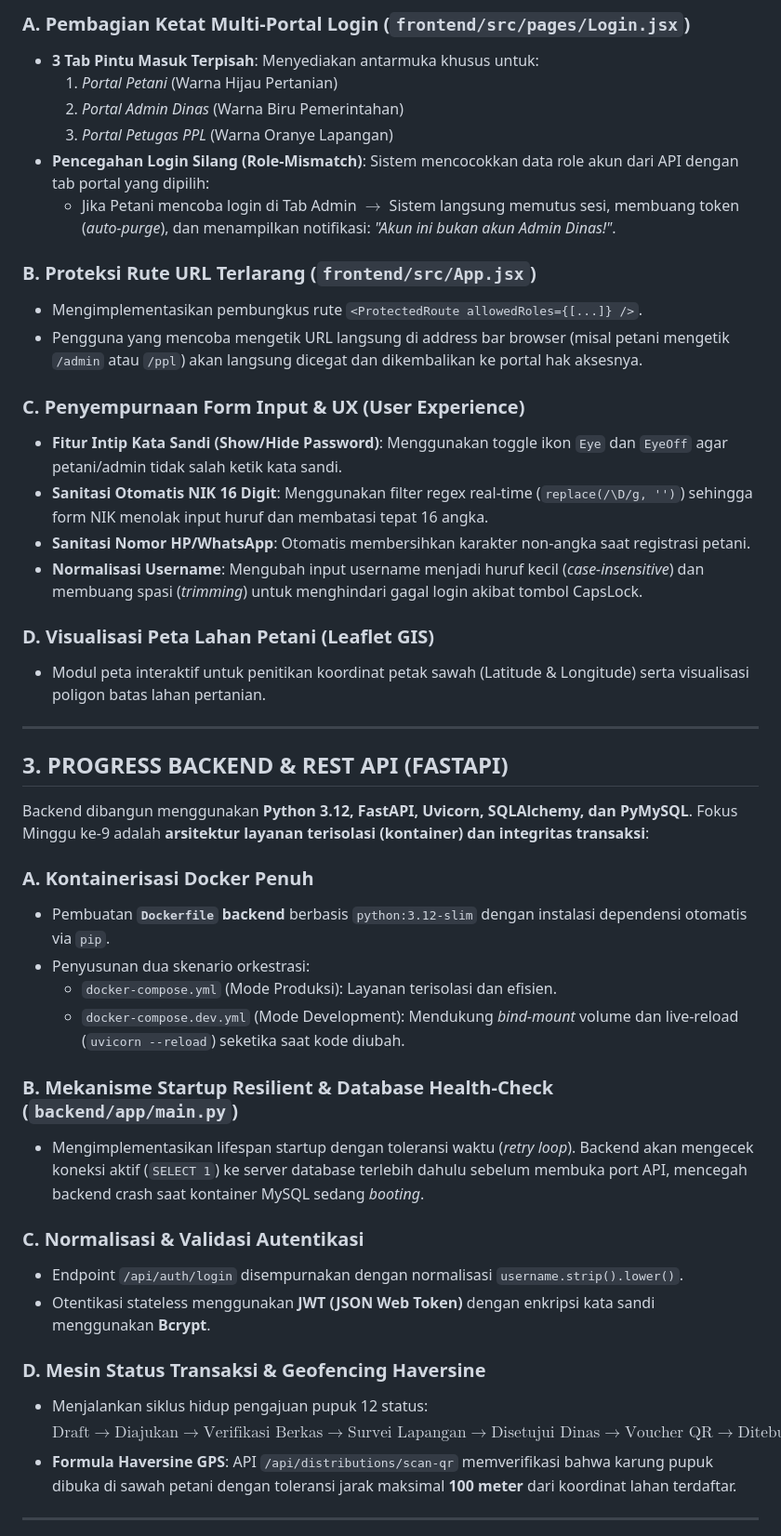
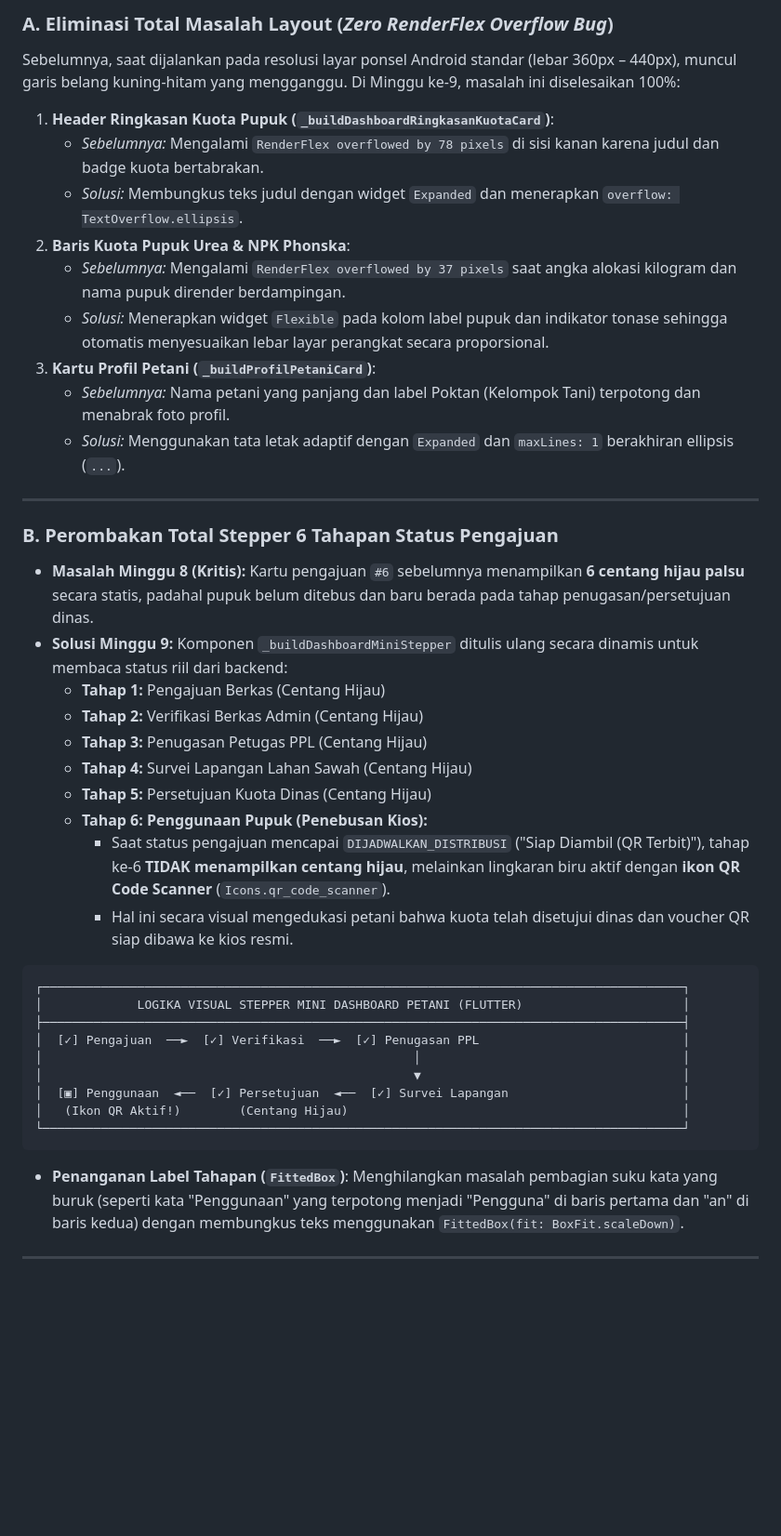
Before and after one commit to syarifatullahcev-cmyk/e-pupuk, a Markdown page: DETAIL_PROGRESS_TEKNIS_MINGGU9.md, the part around one of its changes. Shown at 93% size. Rendered like a GitHub page; blank space fills up the shorter version.

````diff
--- a/DETAIL_PROGRESS_TEKNIS_MINGGU9.md
+++ b/DETAIL_PROGRESS_TEKNIS_MINGGU9.md
@@ -49,49 +52,44 @@ Pengembangan antarmuka Web dikerjakan menggunakan **React 19, Tailwind CSS, Luci
 
-### A. Pembagian Ketat Multi-Portal Login (`frontend/src/pages/Login.jsx`)
-* **3 Tab Pintu Masuk Terpisah**: Menyediakan antarmuka khusus untuk:
-  1. *Portal Petani* (Warna Hijau Pertanian)
-  2. *Portal Admin Dinas* (Warna Biru Pemerintahan)
-  3. *Portal Petugas PPL* (Warna Oranye Lapangan)
-* **Pencegahan Login Silang (Role-Mismatch)**:
-  Sistem mencocokkan data role akun dari API dengan tab portal yang dipilih:
-  * Jika Petani mencoba login di Tab Admin $\rightarrow$ Sistem langsung memutus sesi, membuang token (*auto-purge*), dan menampilkan notifikasi: *"Akun ini bukan akun Admin Dinas!"*.
-
-### B. Proteksi Rute URL Terlarang (`frontend/src/App.jsx`)
-* Mengimplementasikan pembungkus rute `<ProtectedRoute allowedRoles={[...]} />`.
-* Pengguna yang mencoba mengetik URL langsung di address bar browser (misal petani mengetik `/admin` atau `/ppl`) akan langsung dicegat dan dikembalikan ke portal hak aksesnya.
-
-### C. Penyempurnaan Form Input & UX (User Experience)
-* **Fitur Intip Kata Sandi (Show/Hide Password)**: Menggunakan toggle ikon `Eye` dan `EyeOff` agar petani/admin tidak salah ketik kata sandi.
-* **Sanitasi Otomatis NIK 16 Digit**: Menggunakan filter regex real-time (`replace(/\D/g, '')`) sehingga form NIK menolak input huruf dan membatasi tepat 16 angka.
-* **Sanitasi Nomor HP/WhatsApp**: Otomatis membersihkan karakter non-angka saat registrasi petani.
-* **Normalisasi Username**: Mengubah input username menjadi huruf kecil (*case-insensitive*) dan membuang spasi (*trimming*) untuk menghindari gagal login akibat tombol CapsLock.
-
-### D. Visualisasi Peta Lahan Petani (Leaflet GIS)
-* Modul peta interaktif untuk penitikan koordinat petak sawah (Latitude & Longitude) serta visualisasi poligon batas lahan pertanian.
+### A. Eliminasi Total Masalah Layout (*Zero RenderFlex Overflow Bug*)
+Sebelumnya, saat dijalankan pada resolusi layar ponsel Android standar (lebar 360px – 440px), muncul garis belang kuning-hitam yang mengganggu. Di Minggu ke-9, masalah ini diselesaikan 100%:
+1. **Header Ringkasan Kuota Pupuk (`_buildDashboardRingkasanKuotaCard`)**:
+   * *Sebelumnya:* Mengalami `RenderFlex overflowed by 78 pixels` di sisi kanan karena judul dan badge kuota bertabrakan.
+   * *Solusi:* Membungkus teks judul dengan widget `Expanded` dan menerapkan `overflow: TextOverflow.ellipsis`.
+2. **Baris Kuota Pupuk Urea & NPK Phonska**:
+   * *Sebelumnya:* Mengalami `RenderFlex overflowed by 37 pixels` saat angka alokasi kilogram dan nama pupuk dirender berdampingan.
+   * *Solusi:* Menerapkan widget `Flexible` pada kolom label pupuk dan indikator tonase sehingga otomatis menyesuaikan lebar layar perangkat secara proporsional.
+3. **Kartu Profil Petani (`_buildProfilPetaniCard`)**:
+   * *Sebelumnya:* Nama petani yang panjang dan label Poktan (Kelompok Tani) terpotong dan menabrak foto profil.
+   * *Solusi:* Menggunakan tata letak adaptif dengan `Expanded` dan `maxLines: 1` berakhiran ellipsis (`...`).
 
 ---
 
-## 3. PROGRESS BACKEND & REST API (FASTAPI)
+### B. Perombakan Total Stepper 6 Tahapan Status Pengajuan
+* **Masalah Minggu 8 (Kritis):** Kartu pengajuan `#6` sebelumnya menampilkan **6 centang hijau palsu** secara statis, padahal pupuk belum ditebus dan baru berada pada tahap penugasan/persetujuan dinas.
+* **Solusi Minggu 9:** Komponen `_buildDashboardMiniStepper` ditulis ulang secara dinamis untuk membaca status riil dari backend:
+  * **Tahap 1:** Pengajuan Berkas (Centang Hijau)
+  * **Tahap 2:** Verifikasi Berkas Admin (Centang Hijau)
+  * **Tahap 3:** Penugasan Petugas PPL (Centang Hijau)
+  * **Tahap 4:** Survei Lapangan Lahan Sawah (Centang Hijau)
+  * **Tahap 5:** Persetujuan Kuota Dinas (Centang Hijau)
+  * **Tahap 6: Penggunaan Pupuk (Penebusan Kios):**
+    * Saat status pengajuan mencapai `DIJADWALKAN_DISTRIBUSI` ("Siap Diambil (QR Terbit)"), tahap ke-6 **TIDAK menampilkan centang hijau**, melainkan lingkaran biru aktif dengan **ikon QR Code Scanner** (`Icons.qr_code_scanner`).
+    * Hal ini secara visual mengedukasi petani bahwa kuota telah disetujui dinas dan voucher QR siap dibawa ke kios resmi.
 
-Backend dibangun menggunakan **Python 3.12, FastAPI, Uvicorn, SQLAlchemy, dan PyMySQL**. Fokus Minggu ke-9 adalah **arsitektur layanan terisolasi (kontainer) dan integritas transaksi**:
+```text
+┌────────────────────────────────────────────────────────────────────────────────────────┐
+│             LOGIKA VISUAL STEPPER MINI DASHBOARD PETANI (FLUTTER)                      │
+├────────────────────────────────────────────────────────────────────────────────────────┤
+│  [✓] Pengajuan  ──►  [✓] Verifikasi  ──►  [✓] Penugasan PPL                            │
+│                                                   │                                    │
+│                                                   ▼                                    │
+│  [▣] Penggunaan  ◄──  [✓] Persetujuan  ◄──  [✓] Survei Lapangan                        │
+│   (Ikon QR Aktif!)        (Centang Hijau)                                              │
+└────────────────────────────────────────────────────────────────────────────────────────┘
+```
 
-### A. Kontainerisasi Docker Penuh
-* Pembuatan **`Dockerfile` backend** berbasis `python:3.12-slim` dengan instalasi dependensi otomatis via `pip`.
-* Penyusunan dua skenario orkestrasi:
-  * `docker-compose.yml` (Mode Produksi): Layanan terisolasi dan efisien.
-  * `docker-compose.dev.yml` (Mode Development): Mendukung *bind-mount* volume dan live-reload (`uvicorn --reload`) seketika saat kode diubah.
-
-### B. Mekanisme Startup Resilient & Database Health-Check (`backend/app/main.py`)
-* Mengimplementasikan lifespan startup dengan toleransi waktu (*retry loop*). Backend akan mengecek koneksi aktif (`SELECT 1`) ke server database terlebih dahulu sebelum membuka port API, mencegah backend crash saat kontainer MySQL sedang *booting*.
-
-### C. Normalisasi & Validasi Autentikasi
-* Endpoint `/api/auth/login` disempurnakan dengan normalisasi `username.strip().lower()`.
-* Otentikasi stateless menggunakan **JWT (JSON Web Token)** dengan enkripsi kata sandi menggunakan **Bcrypt**.
-
-### D. Mesin Status Transaksi & Geofencing Haversine
-* Menjalankan siklus hidup pengajuan pupuk 12 status:
-  $$\text{Draft} \rightarrow \text{Diajukan} \rightarrow \text{Verifikasi Berkas} \rightarrow \text{Survei Lapangan} \rightarrow \text{Disetujui Dinas} \rightarrow \text{Voucher QR} \rightarrow \text{Ditebus di Kios}$$
-* **Formula Haversine GPS**: API `/api/distributions/scan-qr` memverifikasi bahwa karung pupuk dibuka di sawah petani dengan toleransi jarak maksimal **100 meter** dari koordinat lahan terdaftar.
+* **Penanganan Label Tahapan (`FittedBox`)**:
+  Menghilangkan masalah pembagian suku kata yang buruk (seperti kata "Penggunaan" yang terpotong menjadi "Pengguna" di baris pertama dan "an" di baris kedua) dengan membungkus teks menggunakan `FittedBox(fit: BoxFit.scaleDown)`.
 
 ---
 
````
Also changed, not shown: other parts of DETAIL_PROGRESS_TEKNIS_MINGGU9.md (+109 -90 lines).
